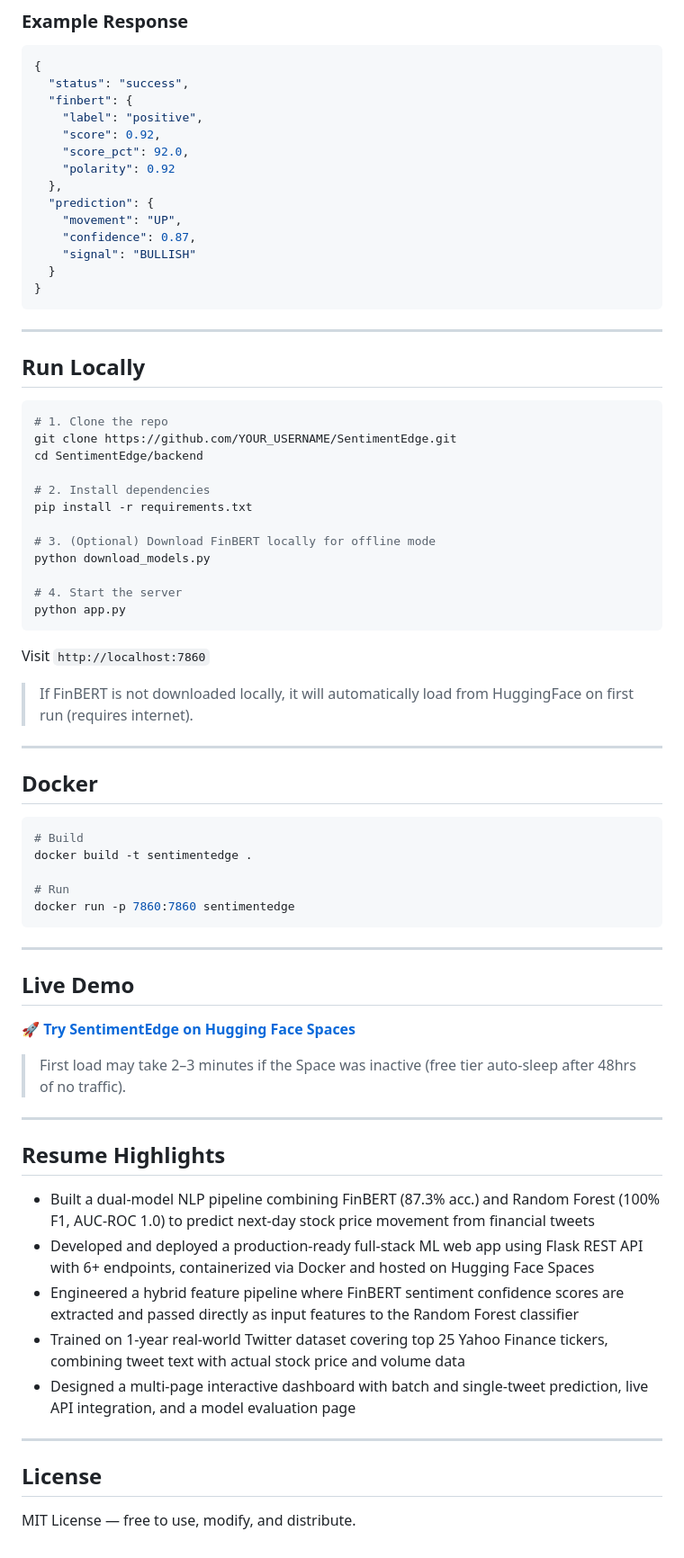
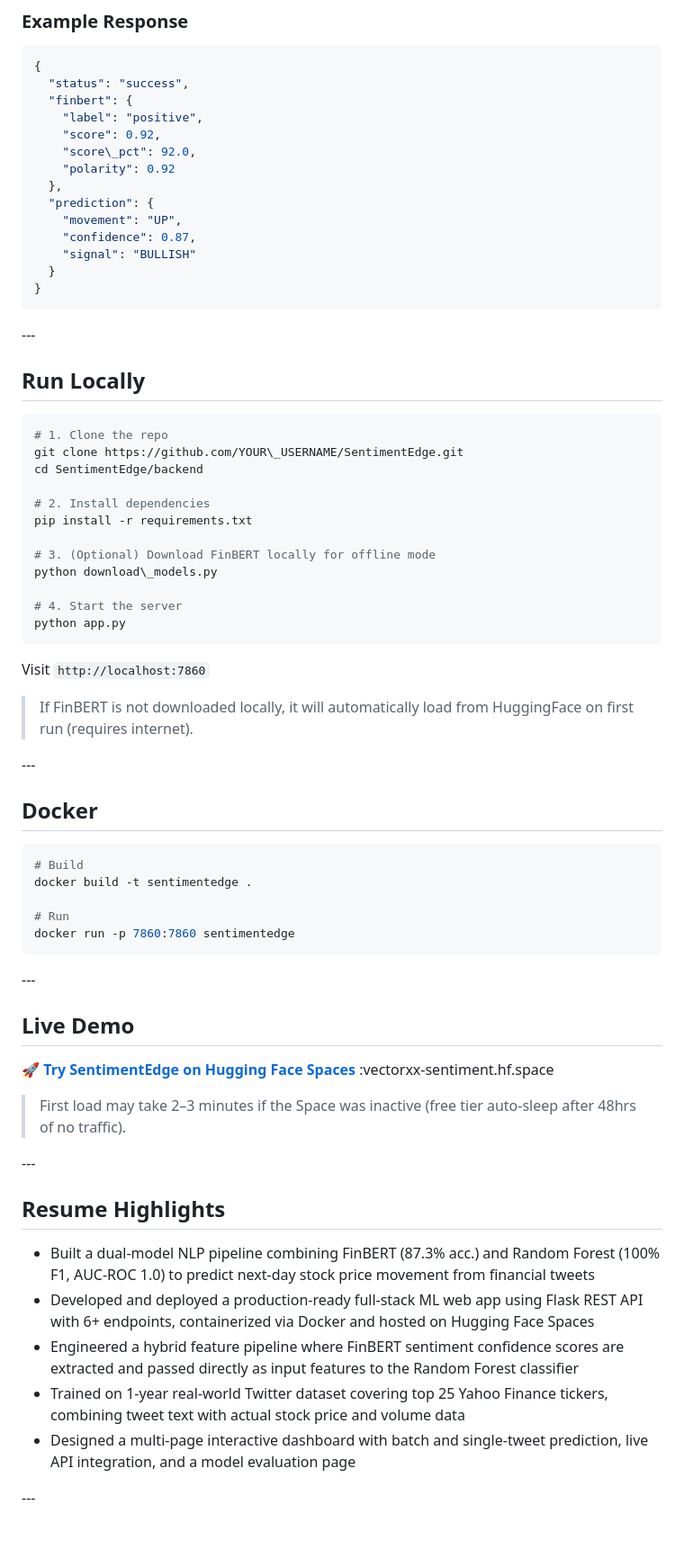
Before and after one commit to Illuminoxx/QuantMirror, a Markdown page: README.md, the part around one of its changes. Shown at 90% size. Rendered like a GitHub page.

````diff
--- a/README.md
+++ b/README.md
@@ -181,7 +181,7 @@ curl -X POST https://YOUR_USERNAME-sentimentedge.hf.space/api/analyze \
   "finbert": {
     "label": "positive",
     "score": 0.92,
-    "score_pct": 92.0,
+    "score\_pct": 92.0,
     "polarity": 0.92
   },
   "prediction": {
@@ -192,20 +192,20 @@ curl -X POST https://YOUR_USERNAME-sentimentedge.hf.space/api/analyze \
 }
 ```
 
----
+\---
 
 ## Run Locally
 
 ```bash
 # 1. Clone the repo
-git clone https://github.com/YOUR_USERNAME/SentimentEdge.git
+git clone https://github.com/YOUR\_USERNAME/SentimentEdge.git
 cd SentimentEdge/backend
 
 # 2. Install dependencies
 pip install -r requirements.txt
 
 # 3. (Optional) Download FinBERT locally for offline mode
-python download_models.py
+python download\_models.py
 
 # 4. Start the server
 python app.py
@@ -215,7 +215,7 @@ Visit `http://localhost:7860`
 
 > If FinBERT is not downloaded locally, it will automatically load from HuggingFace on first run (requires internet).
 
----
+\---
 
 ## Docker
 
@@ -227,26 +227,24 @@ docker build -t sentimentedge .
 docker run -p 7860:7860 sentimentedge
 ```
 
----
+\---
 
 ## Live Demo
 
-🚀 **[Try SentimentEdge on Hugging Face Spaces](https://huggingface.co/spaces/YOUR_USERNAME/SentimentEdge)**
+🚀 [**Try SentimentEdge on Hugging Face Spaces**](https://huggingface.co/spaces/YOUR_USERNAME/SentimentEdge) :vectorxx-sentiment.hf.space
 
 > First load may take 2–3 minutes if the Space was inactive (free tier auto-sleep after 48hrs of no traffic).
 
----
+\---
 
 ## Resume Highlights
 
-- Built a dual-model NLP pipeline combining FinBERT (87.3% acc.) and Random Forest (100% F1, AUC-ROC 1.0) to predict next-day stock price movement from financial tweets
-- Developed and deployed a production-ready full-stack ML web app using Flask REST API with 6+ endpoints, containerized via Docker and hosted on Hugging Face Spaces
-- Engineered a hybrid feature pipeline where FinBERT sentiment confidence scores are extracted and passed directly as input features to the Random Forest classifier
-- Trained on 1-year real-world Twitter dataset covering top 25 Yahoo Finance tickers, combining tweet text with actual stock price and volume data
-- Designed a multi-page interactive dashboard with batch and single-tweet prediction, live API integration, and a model evaluation page
+* Built a dual-model NLP pipeline combining FinBERT (87.3% acc.) and Random Forest (100% F1, AUC-ROC 1.0) to predict next-day stock price movement from financial tweets
+* Developed and deployed a production-ready full-stack ML web app using Flask REST API with 6+ endpoints, containerized via Docker and hosted on Hugging Face Spaces
+* Engineered a hybrid feature pipeline where FinBERT sentiment confidence scores are extracted and passed directly as input features to the Random Forest classifier
+* Trained on 1-year real-world Twitter dataset covering top 25 Yahoo Finance tickers, combining tweet text with actual stock price and volume data
+* Designed a multi-page interactive dashboard with batch and single-tweet prediction, live API integration, and a model evaluation page
 
----
+\---
 
-## License
-
-MIT License — free to use, modify, and distribute.
+##
````
Also changed, not shown: other parts of README.md (+69 -69 lines).
